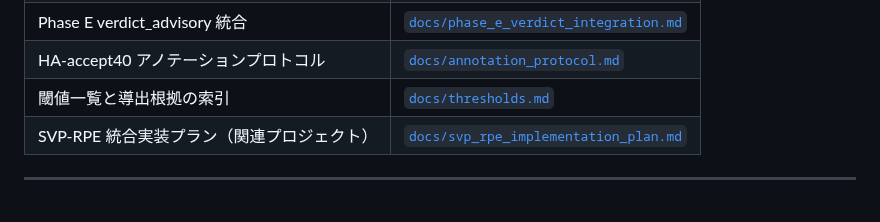
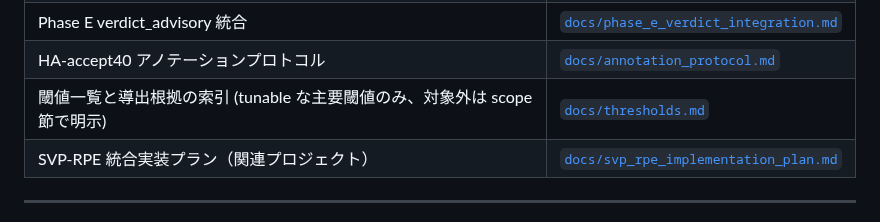
Before and after one commit to Yuu6798/ugh-audit-core, a Markdown page: README.md, the part around the change. Drawn GitHub-style.

```diff
--- a/README.md
+++ b/README.md
@@ -532,7 +532,7 @@ cue-list ベースの決定的 scorer。verdict に影響しない。
 | Self-Audit 実験 | [`docs/self_audit_experiment.md`](docs/self_audit_experiment.md) |
 | Phase E verdict_advisory 統合 | [`docs/phase_e_verdict_integration.md`](docs/phase_e_verdict_integration.md) |
 | HA-accept40 アノテーションプロトコル | [`docs/annotation_protocol.md`](docs/annotation_protocol.md) |
-| 閾値一覧と導出根拠の索引 | [`docs/thresholds.md`](docs/thresholds.md) |
+| 閾値一覧と導出根拠の索引 (tunable な主要閾値のみ、対象外は scope 節で明示) | [`docs/thresholds.md`](docs/thresholds.md) |
 | SVP-RPE 統合実装プラン（関連プロジェクト） | [`docs/svp_rpe_implementation_plan.md`](docs/svp_rpe_implementation_plan.md) |
 
 ---
```
Also changed, not shown: CLAUDE.md (+1 -1 lines).
